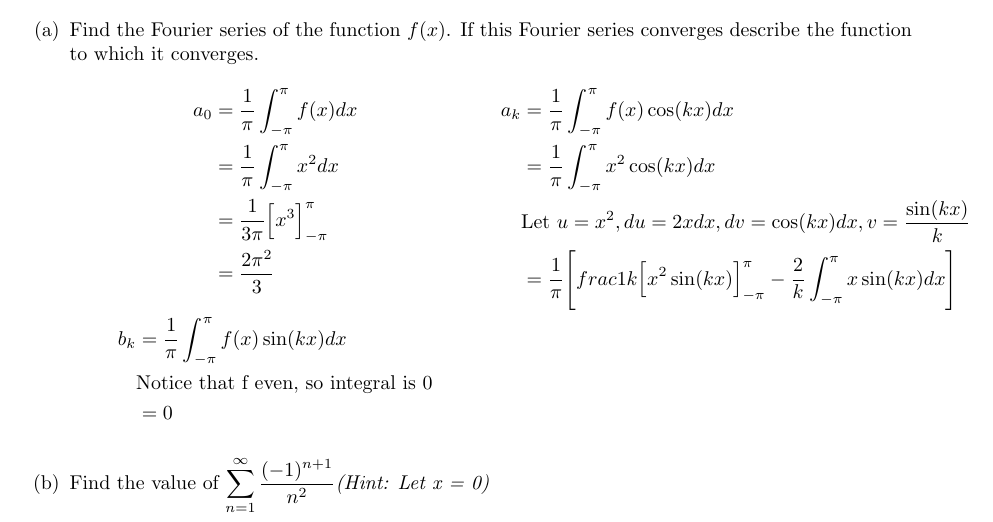
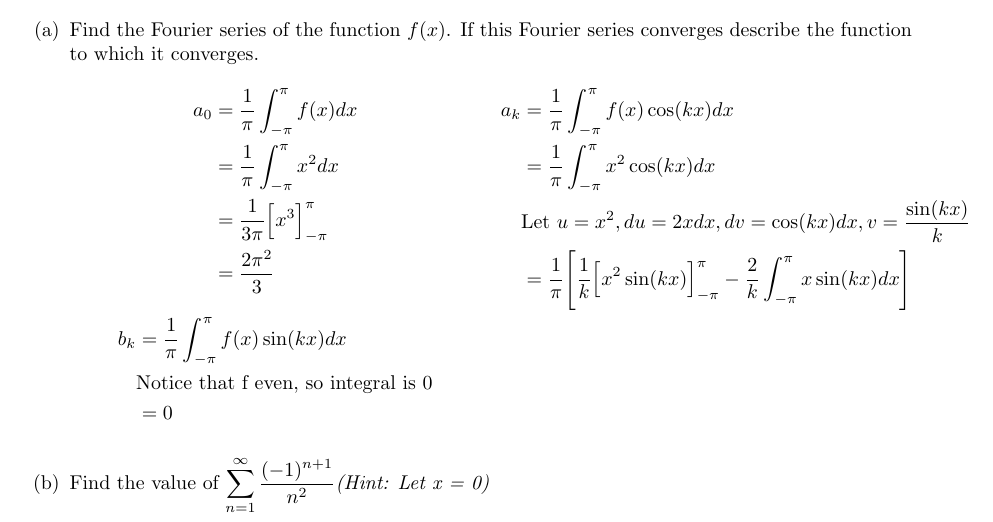
Before and after one commit to poonkeegan/school, a LaTeX document (matb42/a2.tex): part of page 13 of 13, cut so that both start at the same text. Compiled offline with pdfLaTeX.

Commit message:
Fri Jan 26 08:43:52 EST 2018

```diff
--- a/matb42/a2.tex
+++ b/matb42/a2.tex
@@ -436,7 +436,7 @@ Let $f(x)$ be the function (of period $2\pi$) which corresponds to $y=x^2$ on th
         a_k &= \frac{1}{\pi} \int_{-\pi}^{\pi}f(x)\cos(kx) dx \\
         &= \frac{1}{\pi} \int_{-\pi}^{\pi}x^2\cos(kx) dx \\
         &\text{Let $u = x^2, du = 2xdx, dv = \cos(kx) dx, v = \frac{\sin(kx)}{k}$} \\
-        &= \frac{1}{\pi} \Bigg[ frac{1}{k}\Big[x^2\sin(kx)\Big]_{-\pi}^{\pi} - \frac{2}{k}\int_{-\pi}^{\pi}x\sin(kx)dx\Bigg]
+        &= \frac{1}{\pi} \Bigg[ \frac{1}{k}\Big[x^2\sin(kx)\Big]_{-\pi}^{\pi} - \frac{2}{k}\int_{-\pi}^{\pi}x\sin(kx)dx\Bigg]
     \end{align*}
 \end{multicols}
 \item Find the value of $\displaystyle \sum_{n=1}^\infty \frac{(-1)^{n+1}}{n^2} \text{\textit{(Hint: Let x = 0)}}$
```
Also changed, not shown: matb42/a2.pdf.
